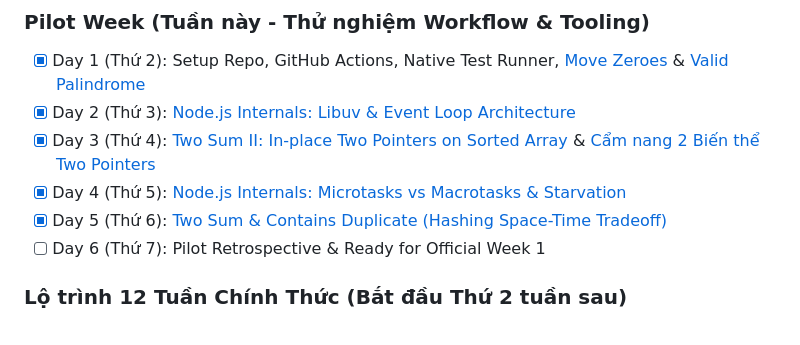
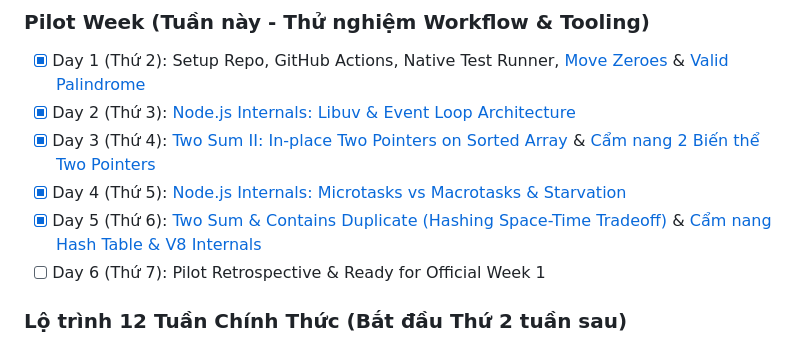
Before and after one commit to sam79-arch/training-anz, a Markdown page: README.md, the part around the change. GitHub-like rendering.

Commit message:
docs(notes): add day-05 hash table patterns and v8 internals guide

```diff
--- a/README.md
+++ b/README.md
@@ -73,7 +73,7 @@
 - [x] Day 2 (Thứ 3): [Node.js Internals: Libuv & Event Loop Architecture](file:///home/samnguyen/projects/training-anz/notes/week-01/day-02-event-loop-architecture.md)
 - [x] Day 3 (Thứ 4): [Two Sum II: In-place Two Pointers on Sorted Array](file:///home/samnguyen/projects/training-anz/coding/week-01/03-two-sum-sorted.md) & [Cẩm nang 2 Biến thể Two Pointers](file:///home/samnguyen/projects/training-anz/notes/week-01/day-03-two-pointers-patterns.md)
 - [x] Day 4 (Thứ 5): [Node.js Internals: Microtasks vs Macrotasks & Starvation](notes/week-01/day-04-microtasks-macrotasks.md)
-- [x] Day 5 (Thứ 6): [Two Sum & Contains Duplicate (Hashing Space-Time Tradeoff)](coding/week-01/04-two-sum-hash.md)
+- [x] Day 5 (Thứ 6): [Two Sum & Contains Duplicate (Hashing Space-Time Tradeoff)](coding/week-01/04-two-sum-hash.md) & [Cẩm nang Hash Table & V8 Internals](notes/week-01/day-05-hash-table-patterns.md)
 - [ ] Day 6 (Thứ 7): Pilot Retrospective & Ready for Official Week 1
 
 ### Lộ trình 12 Tuần Chính Thức (Bắt đầu Thứ 2 tuần sau)
```
Also changed, not shown: notes/week-01/day-05-hash-table-patterns.md (added, +150 -0 lines).
